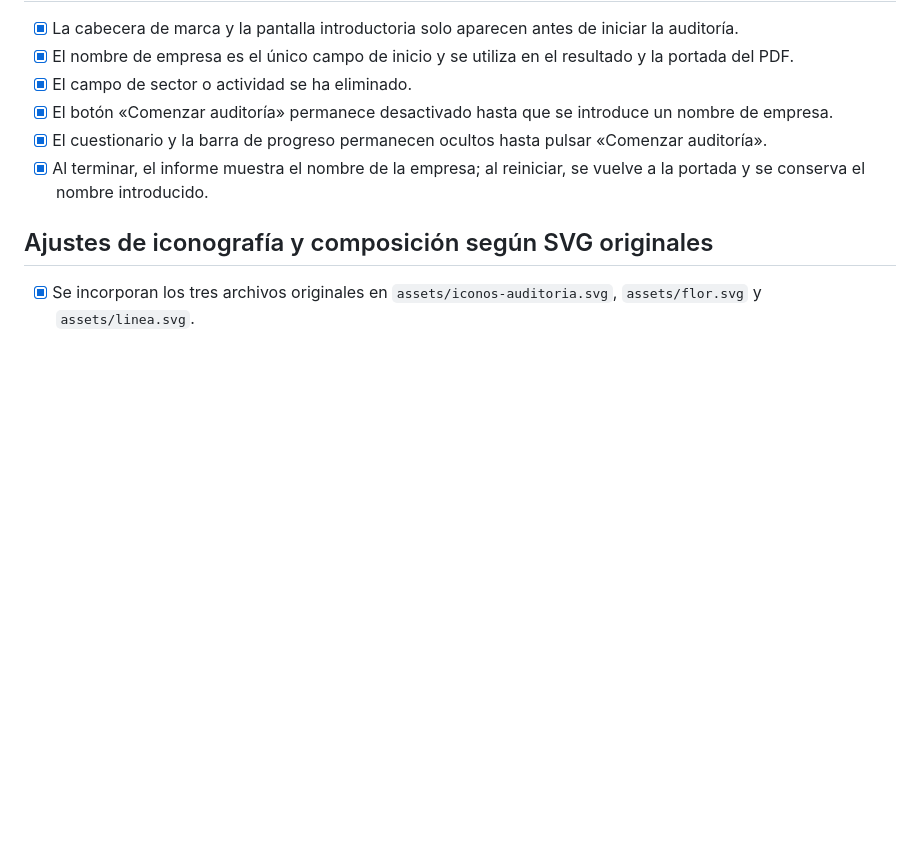
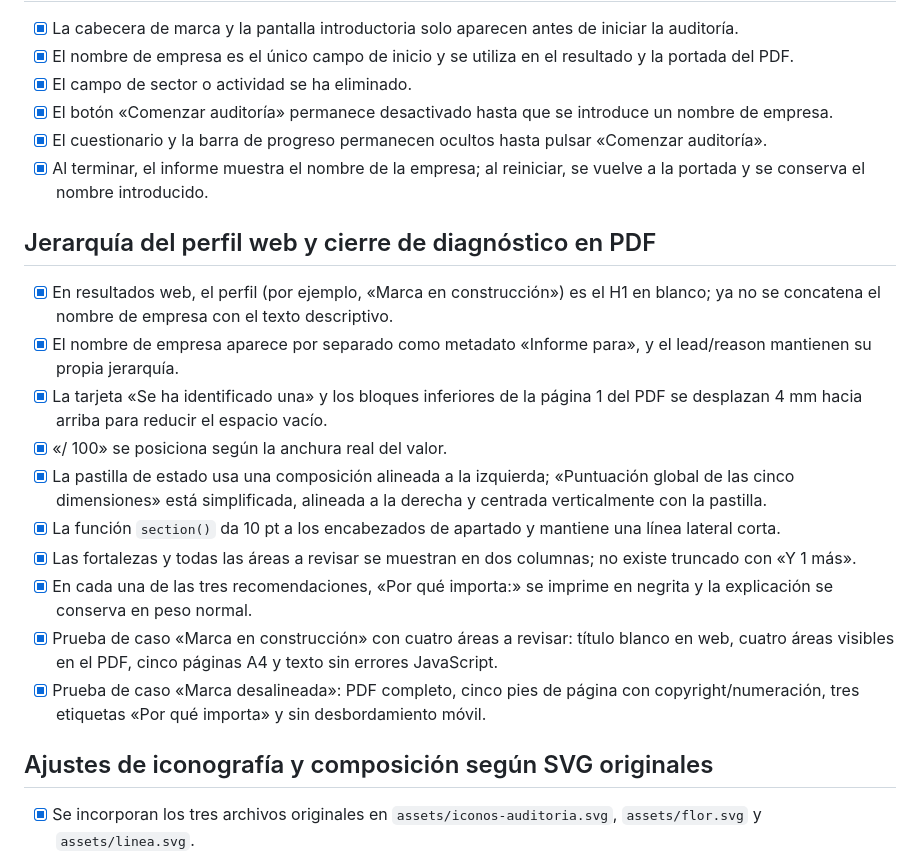
Before and after one commit to Anadonate/auditoria-marca, a Markdown page: CASOS-DE-PRUEBA.md, the part around the change. GitHub-like rendering; blank space fills up the shorter version.

Commit message:
Document web profile hierarchy, PDF score alignment and full recommendation rendering

```diff
--- a/CASOS-DE-PRUEBA.md
+++ b/CASOS-DE-PRUEBA.md
@@ -93,6 +93,19 @@ Estos escenarios son regresiones mínimas para comprobar que las reglas de perfi
 - [x] El cuestionario y la barra de progreso permanecen ocultos hasta pulsar «Comenzar auditoría».
 - [x] Al terminar, el informe muestra el nombre de la empresa; al reiniciar, se vuelve a la portada y se conserva el nombre introducido.
 
+## Jerarquía del perfil web y cierre de diagnóstico en PDF
+
+- [x] En resultados web, el perfil (por ejemplo, «Marca en construcción») es el H1 en blanco; ya no se concatena el nombre de empresa con el texto descriptivo.
+- [x] El nombre de empresa aparece por separado como metadato «Informe para», y el lead/reason mantienen su propia jerarquía.
+- [x] La tarjeta «Se ha identificado una» y los bloques inferiores de la página 1 del PDF se desplazan 4 mm hacia arriba para reducir el espacio vacío.
+- [x] «/ 100» se posiciona según la anchura real del valor.
+- [x] La pastilla de estado usa una composición alineada a la izquierda; «Puntuación global de las cinco dimensiones» está simplificada, alineada a la derecha y centrada verticalmente con la pastilla.
+- [x] La función `section()` da 10 pt a los encabezados de apartado y mantiene una línea lateral corta.
+- [x] Las fortalezas y todas las áreas a revisar se muestran en dos columnas; no existe truncado con «Y 1 más».
+- [x] En cada una de las tres recomendaciones, «Por qué importa:» se imprime en negrita y la explicación se conserva en peso normal.
+- [x] Prueba de caso «Marca en construcción» con cuatro áreas a revisar: título blanco en web, cuatro áreas visibles en el PDF, cinco páginas A4 y texto sin errores JavaScript.
+- [x] Prueba de caso «Marca desalineada»: PDF completo, cinco pies de página con copyright/numeración, tres etiquetas «Por qué importa» y sin desbordamiento móvil.
+
 ## Ajustes de iconografía y composición según SVG originales
 
 - [x] Se incorporan los tres archivos originales en `assets/iconos-auditoria.svg`, `assets/flor.svg` y `assets/linea.svg`.
```
